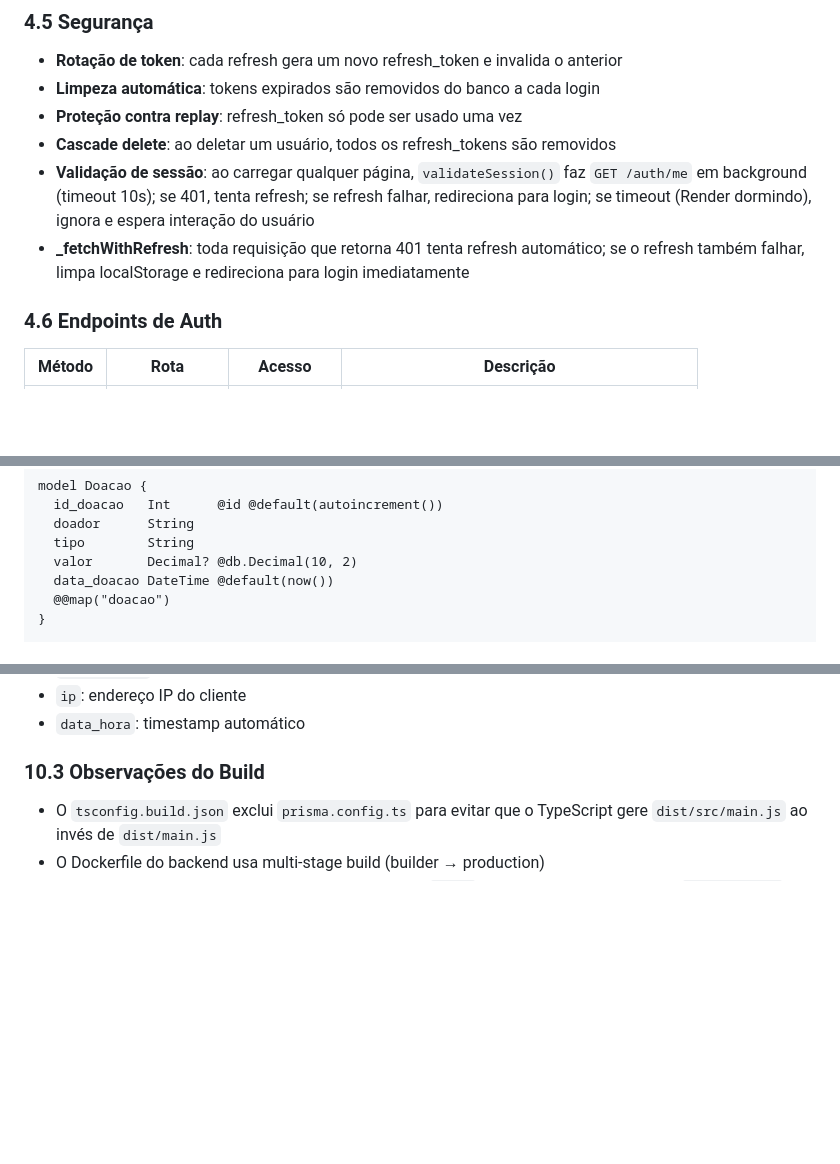
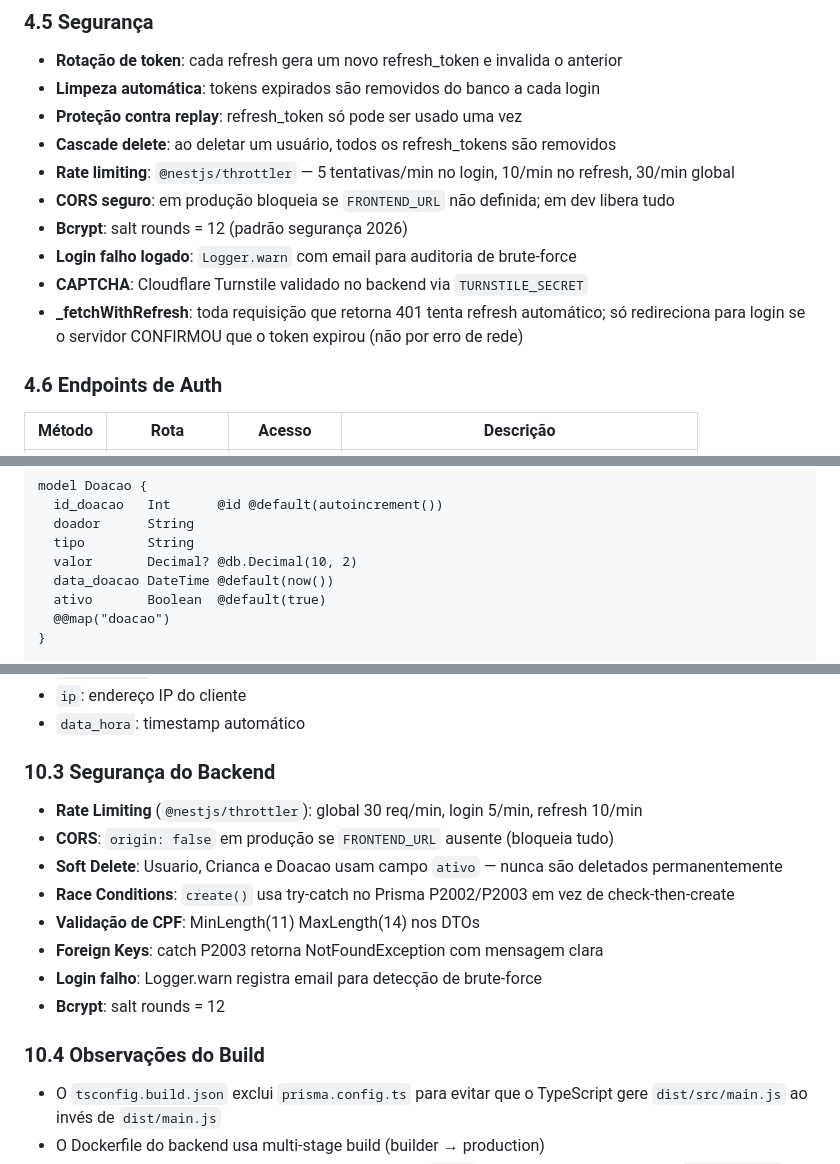
Before and after one commit to RickelmeDSC/ONGCAMM4, a Markdown page: Back-end/CLAUDE.md, 3 parts joined by grey strips. GitHub-like rendering; blank space fills up the shorter version.

Commit message:
Atualiza CLAUDE.md com correcoes de seguranca do backend
- Secao 4.5: rate limiting, CORS seguro, bcrypt 12, login logado
- Secao 6: Doacao com campo ativo (soft delete)
- Nova secao 10.3: Seguranca do Backend (rate limit, CORS, soft delete,
  race conditions, validacao CPF, foreign keys, brute-force)

Co-Authored-By: Claude Opus 4.6 (1M context) <noreply@anthropic.com>

```diff
--- a/Back-end/CLAUDE.md
+++ b/Back-end/CLAUDE.md
@@ -166,8 +166,12 @@ O sistema usa **dois tokens**:
 - **Limpeza automática**: tokens expirados são removidos do banco a cada login
 - **Proteção contra replay**: refresh_token só pode ser usado uma vez
 - **Cascade delete**: ao deletar um usuário, todos os refresh_tokens são removidos
-- **Validação de sessão**: ao carregar qualquer página, `validateSession()` faz `GET /auth/me` em background (timeout 10s); se 401, tenta refresh; se refresh falhar, redireciona para login; se timeout (Render dormindo), ignora e espera interação do usuário
-- **_fetchWithRefresh**: toda requisição que retorna 401 tenta refresh automático; se o refresh também falhar, limpa localStorage e redireciona para login imediatamente
+- **Rate limiting**: `@nestjs/throttler` — 5 tentativas/min no login, 10/min no refresh, 30/min global
+- **CORS seguro**: em produção bloqueia se `FRONTEND_URL` não definida; em dev libera tudo
+- **Bcrypt**: salt rounds = 12 (padrão segurança 2026)
+- **Login falho logado**: `Logger.warn` com email para auditoria de brute-force
+- **CAPTCHA**: Cloudflare Turnstile validado no backend via `TURNSTILE_SECRET`
+- **_fetchWithRefresh**: toda requisição que retorna 401 tenta refresh automático; só redireciona para login se o servidor CONFIRMOU que o token expirou (não por erro de rede)
 
 ### 4.6 Endpoints de Auth
 
@@ -316,6 +320,7 @@ model Doacao {
   tipo        String
   valor       Decimal? @db.Decimal(10, 2)
   data_doacao DateTime @default(now())
+  ativo       Boolean  @default(true)
   @@map("doacao")
 }
 
@@ -559,7 +564,18 @@ O `LoggingInterceptor` registra automaticamente toda operação de escrita (POST
 - `ip`: endereço IP do cliente
 - `data_hora`: timestamp automático
 
-### 10.3 Observações do Build
+### 10.3 Segurança do Backend
+
+- **Rate Limiting** (`@nestjs/throttler`): global 30 req/min, login 5/min, refresh 10/min
+- **CORS**: `origin: false` em produção se `FRONTEND_URL` ausente (bloqueia tudo)
+- **Soft Delete**: Usuario, Crianca e Doacao usam campo `ativo` — nunca são deletados permanentemente
+- **Race Conditions**: `create()` usa try-catch no Prisma P2002/P2003 em vez de check-then-create
+- **Validação de CPF**: MinLength(11) MaxLength(14) nos DTOs
+- **Foreign Keys**: catch P2003 retorna NotFoundException com mensagem clara
+- **Login falho**: Logger.warn registra email para detecção de brute-force
+- **Bcrypt**: salt rounds = 12
+
+### 10.4 Observações do Build
 
 - O `tsconfig.build.json` exclui `prisma.config.ts` para evitar que o TypeScript gere `dist/src/main.js` ao invés de `dist/main.js`
 - O Dockerfile do backend usa multi-stage build (builder → production)
```
Also changed, not shown: other parts of Back-end/CLAUDE.md (+1 -1 lines).
